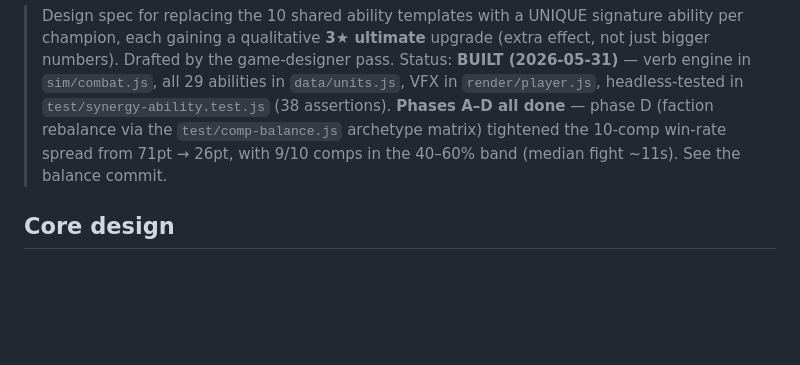
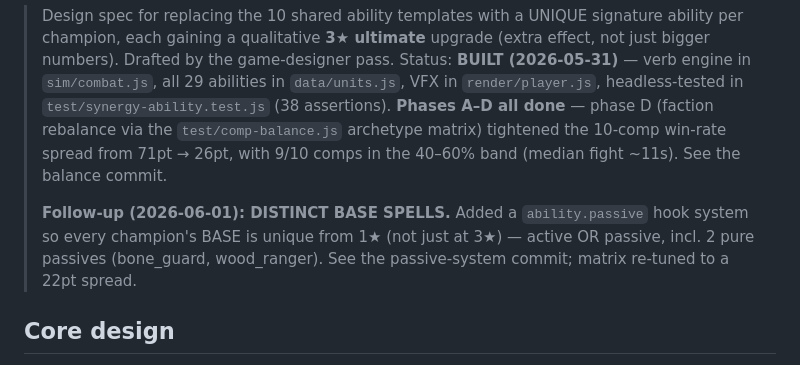
Before and after one commit to BordingCode/warbound, a Markdown page: ABILITIES_SPEC.md, the part around the change. Rendered like a GitHub page; blank space fills up the shorter version.

Commit message:
docs: note distinct-base passive system in ABILITIES_SPEC
Co-Authored-By: Claude Opus 4.8 (1M context) <noreply@anthropic.com>

```diff
--- a/ABILITIES_SPEC.md
+++ b/ABILITIES_SPEC.md
@@ -7,6 +7,10 @@
 > in `test/synergy-ability.test.js` (38 assertions). **Phases A–D all done** — phase D (faction
 > rebalance via the `test/comp-balance.js` archetype matrix) tightened the 10-comp win-rate spread
 > from 71pt → 26pt, with 9/10 comps in the 40–60% band (median fight ~11s). See the balance commit.
+>
+> **Follow-up (2026-06-01): DISTINCT BASE SPELLS.** Added a `ability.passive` hook system so every
+> champion's BASE is unique from 1★ (not just at 3★) — active OR passive, incl. 2 pure passives
+> (bone_guard, wood_ranger). See the passive-system commit; matrix re-tuned to a 22pt spread.
 
 ## Core design
 Keep `cast(u, now)` as the base engine; add a thin layer of composable **verbs** that abilities
```
